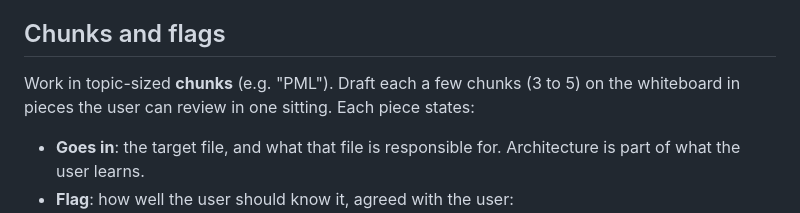
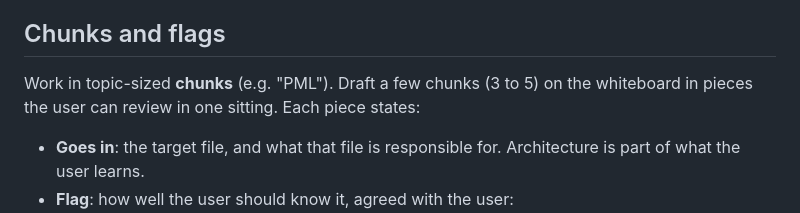
Before and after one commit to electronics10/adjoint-helmholtz, a Markdown page: AGENTS.md, the part around the change. Rendered like a GitHub page.

```diff
--- a/AGENTS.md
+++ b/AGENTS.md
@@ -51,7 +51,7 @@ then on the PDE.
 
 ## Chunks and flags
 
-Work in topic-sized **chunks** (e.g. "PML"). Draft each a few chunks (3 to 5) on the whiteboard in pieces the user can
+Work in topic-sized **chunks** (e.g. "PML"). Draft a few chunks (3 to 5) on the whiteboard in pieces the user can
 review in one sitting. Each piece states:
 
 - **Goes in**: the target file, and what that file is responsible for. Architecture is part of what the
```
Also changed, not shown: docs/adjoint.md (added, +35 -0 lines), docs/fdfd1d.md (added, +37 -0 lines), docs/figures/fd_check_1d.png (added), 7 other files.
